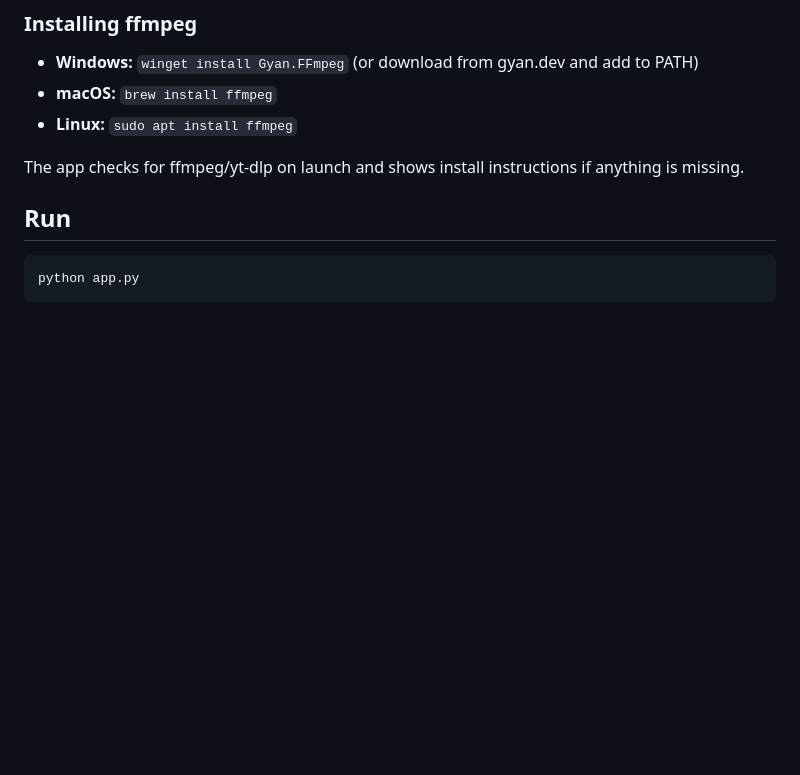
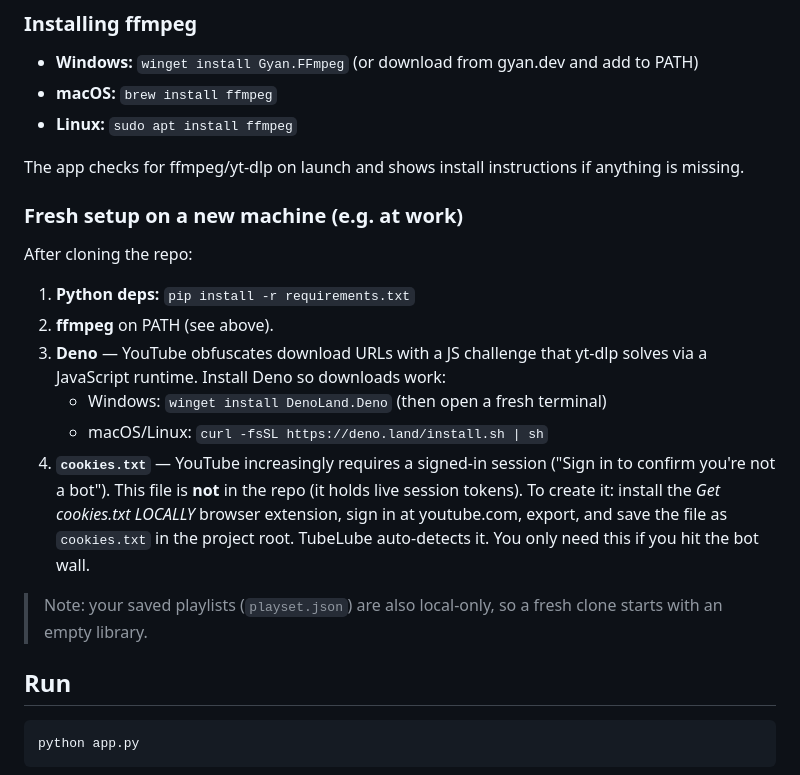
Before and after one commit to harrybbq/TubeLube, a Markdown page: README.md, the part around the change. Drawn GitHub-style; blank space fills up the shorter version.

Commit message:
docs: add fresh-machine setup (Deno + cookies.txt) for cloning elsewhere
Co-Authored-By: Claude Opus 4.8 <noreply@anthropic.com>

```diff
--- a/README.md
+++ b/README.md
@@ -31,6 +31,26 @@ pip install -r requirements.txt
 - **Linux:** `sudo apt install ffmpeg`
 
 The app checks for ffmpeg/yt-dlp on launch and shows install instructions if anything is missing.
+
+### Fresh setup on a new machine (e.g. at work)
+
+After cloning the repo:
+
+1. **Python deps:** `pip install -r requirements.txt`
+2. **ffmpeg** on PATH (see above).
+3. **Deno** — YouTube obfuscates download URLs with a JS challenge that yt-dlp
+   solves via a JavaScript runtime. Install Deno so downloads work:
+   - Windows: `winget install DenoLand.Deno` (then open a fresh terminal)
+   - macOS/Linux: `curl -fsSL https://deno.land/install.sh | sh`
+4. **`cookies.txt`** — YouTube increasingly requires a signed-in session
+   ("Sign in to confirm you're not a bot"). This file is **not** in the repo
+   (it holds live session tokens). To create it: install the *Get cookies.txt
+   LOCALLY* browser extension, sign in at youtube.com, export, and save the
+   file as `cookies.txt` in the project root. TubeLube auto-detects it.
+   You only need this if you hit the bot wall.
+
+> Note: your saved playlists (`playset.json`) are also local-only, so a fresh
+> clone starts with an empty library.
 
 ## Run
 
```
